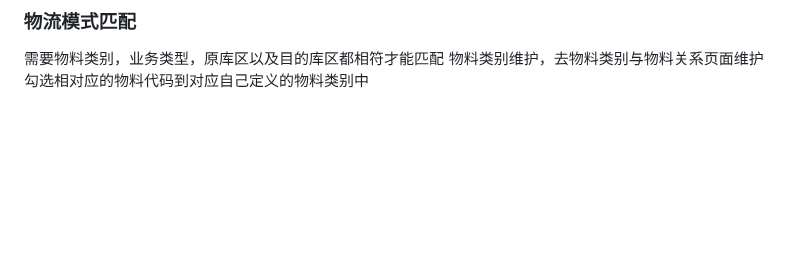
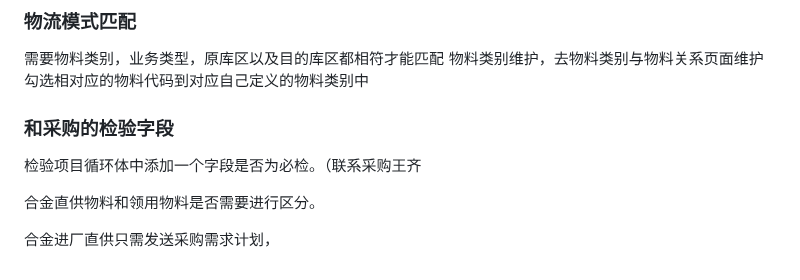
Before and after one commit to Unc1eWu/Note, a Markdown page: 业务学习/业务相关问题.md, the part around the change. Rendered like a GitHub page; blank space fills up the shorter version.

Commit message:
docs: 更新检验项目字段，新增合金物料区分说明

```diff
--- a/业务学习/业务相关问题.md
+++ b/业务学习/业务相关问题.md
@@ -81,3 +81,11 @@ TADC05电文接收的时候写入TYMRECAR表中没有对车牌号的记录
 
 需要物料类别，业务类型，原库区以及目的库区都相符才能匹配
 物料类别维护，去物料类别与物料关系页面维护勾选相对应的物料代码到对应自己定义的物料类别中
+
+### 和采购的检验字段
+
+检验项目循环体中添加一个字段是否为必检。（联系采购王齐
+
+合金直供物料和领用物料是否需要进行区分。
+
+合金进厂直供只需发送采购需求计划，
```
